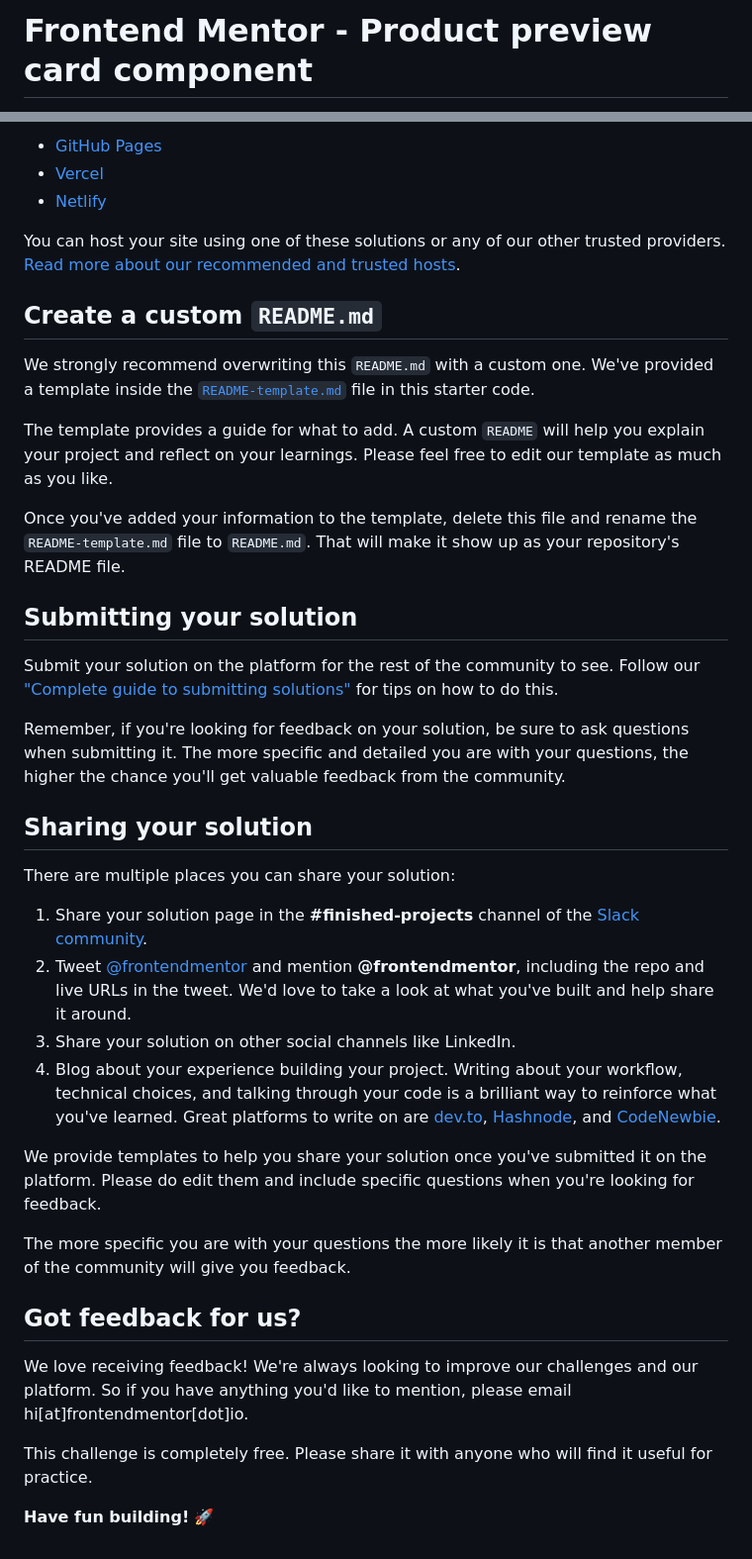
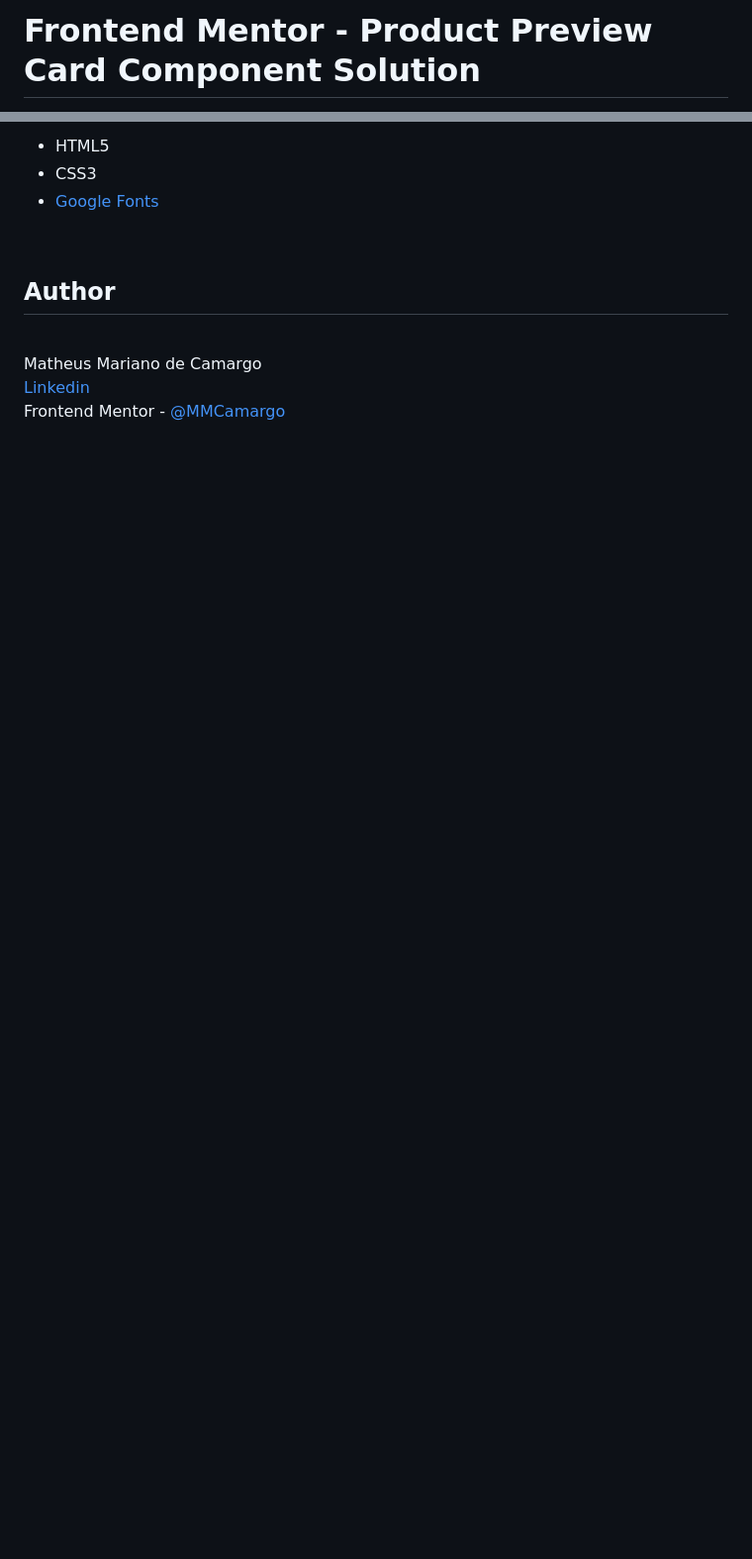
Before and after one commit to MMCamargo/product-preview-card-component, a Markdown page: README.md, 2 parts joined by grey strips. Shown: that part at 99% size. Drawn GitHub-style; blank space fills up the shorter version.

```diff
--- a/README.md
+++ b/README.md
@@ -1,2 +1,2 @@
-# Frontend Mentor - Product preview card component
+# Frontend Mentor - Product Preview Card Component Solution
 
@@ -52,41 +54,14 @@ As mentioned above, there are many ways to host your project for free. Our recom
 
-- [GitHub Pages](https://pages.github.com/)
-- [Vercel](https://vercel.com/)
-- [Netlify](https://www.netlify.com/)
+-   HTML5
+-   CSS3
+-   [Google Fonts](https://fonts.google.com/)
 
-You can host your site using one of these solutions or any of our other trusted providers. [Read more about our recommended and trusted hosts](https://medium.com/frontend-mentor/frontend-mentor-trusted-hosting-providers-bf000dfebe).
+<br>
 
-## Create a custom `README.md`
+## Author
 
-We strongly recommend overwriting this `README.md` with a custom one. We've provided a template inside the [`README-template.md`](./README-template.md) file in this starter code.
+<br>
 
-The template provides a guide for what to add. A custom `README` will help you explain your project and reflect on your learnings. Please feel free to edit our template as much as you like.
-
-Once you've added your information to the template, delete this file and rename the `README-template.md` file to `README.md`. That will make it show up as your repository's README file.
-
-## Submitting your solution
-
-Submit your solution on the platform for the rest of the community to see. Follow our ["Complete guide to submitting solutions"](https://medium.com/frontend-mentor/a-complete-guide-to-submitting-solutions-on-frontend-mentor-ac6384162248) for tips on how to do this.
-
-Remember, if you're looking for feedback on your solution, be sure to ask questions when submitting it. The more specific and detailed you are with your questions, the higher the chance you'll get valuable feedback from the community.
-
-## Sharing your solution
-
-There are multiple places you can share your solution:
-
-1. Share your solution page in the **#finished-projects** channel of the [Slack community](https://www.frontendmentor.io/slack).
-2. Tweet [@frontendmentor](https://twitter.com/frontendmentor) and mention **@frontendmentor**, including the repo and live URLs in the tweet. We'd love to take a look at what you've built and help share it around.
-3. Share your solution on other social channels like LinkedIn.
-4. Blog about your experience building your project. Writing about your workflow, technical choices, and talking through your code is a brilliant way to reinforce what you've learned. Great platforms to write on are [dev.to](https://dev.to/), [Hashnode](https://hashnode.com/), and [CodeNewbie](https://community.codenewbie.org/).
-
-We provide templates to help you share your solution once you've submitted it on the platform. Please do edit them and include specific questions when you're looking for feedback.
-
-The more specific you are with your questions the more likely it is that another member of the community will give you feedback.
-
-## Got feedback for us?
-
-We love receiving feedback! We're always looking to improve our challenges and our platform. So if you have anything you'd like to mention, please email hi[at]frontendmentor[dot]io.
-
-This challenge is completely free. Please share it with anyone who will find it useful for practice.
-
-**Have fun building!** 🚀
+Matheus Mariano de Camargo <br>
+[Linkedin](https://www.linkedin.com/in/matheus-mariano-de-camargo-667488244/) <br>
+Frontend Mentor - [@MMCamargo](https://www.frontendmentor.io/profile/MMCamargo)
```
Also changed, not shown: other parts of README.md (+30 -28 lines), public/assets/images/desktop.png (added), public/assets/images/mobile.png (added), 1 other file.
